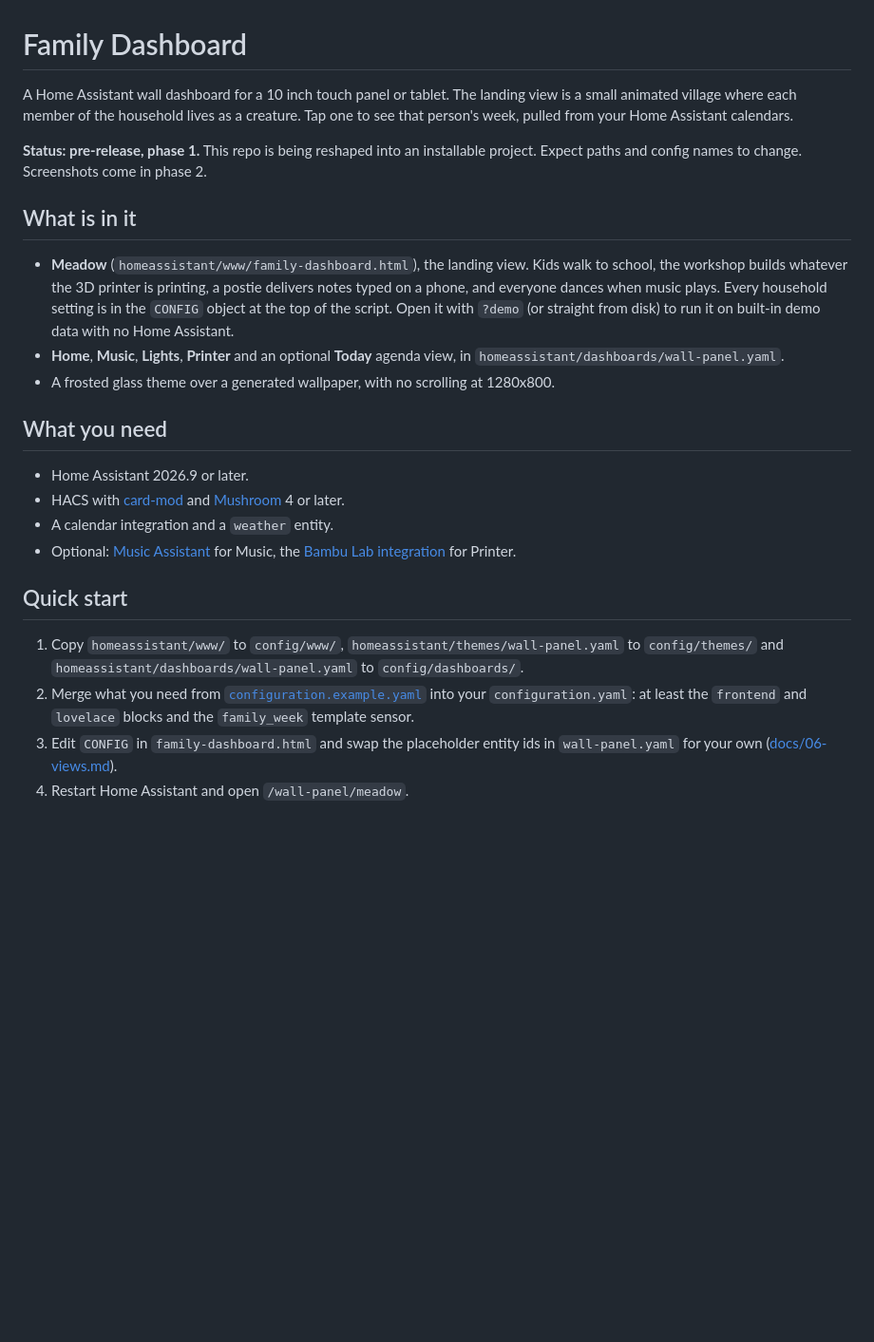
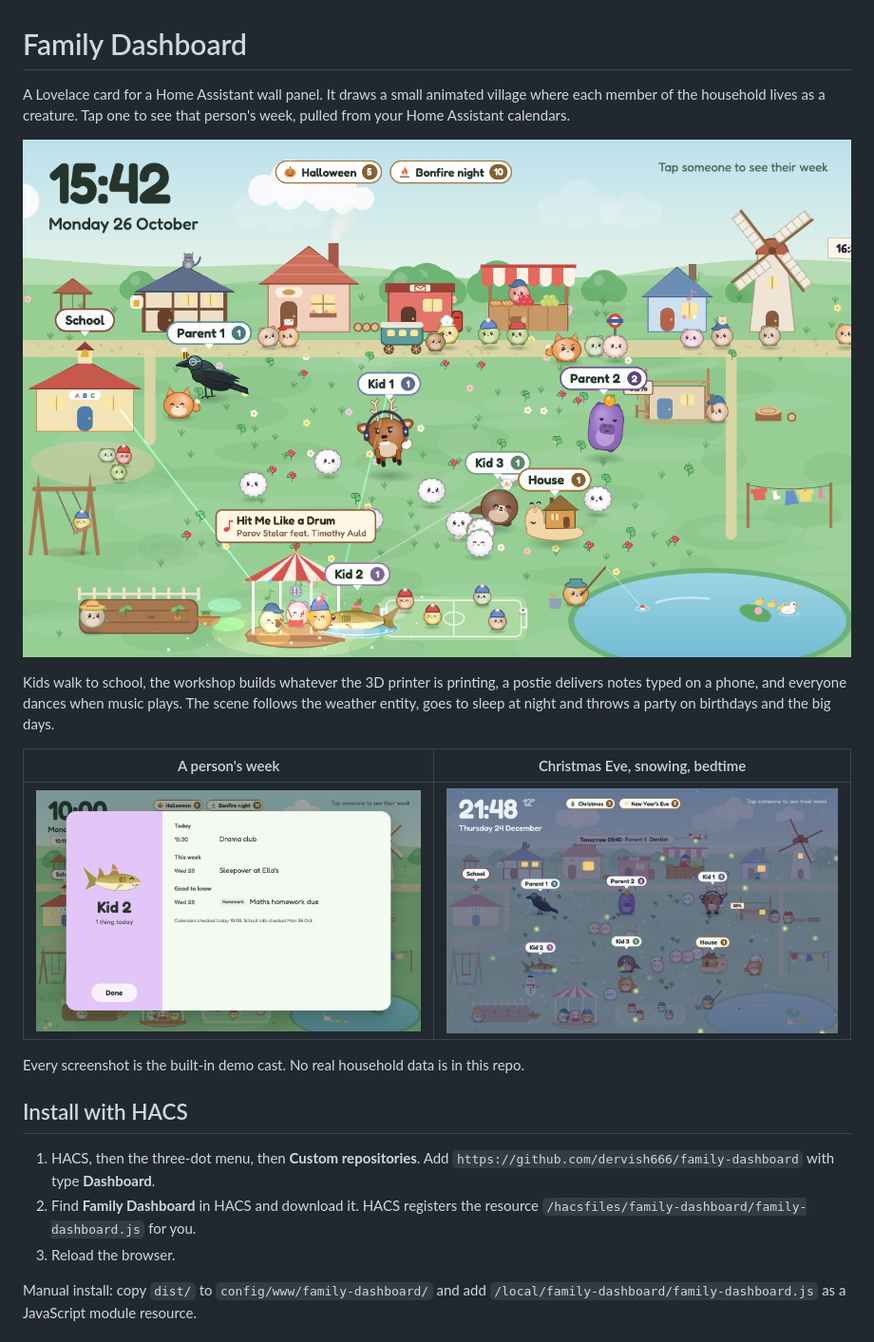
Before and after one commit to dervish666/family-dashboard, a Markdown page: README.md, the part around one of its changes. Shown at 95% size. Drawn GitHub-style; pictures changed too: docs/img/card.png (added), docs/img/meadow.png (added), docs/img/night.png (added); blank space fills up the shorter version.

```diff
--- a/README.md
+++ b/README.md
@@ -1,41 +1,29 @@
 # Family Dashboard
 
-A Home Assistant wall dashboard for a 10 inch touch panel or tablet. The landing view is a
-small animated village where each member of the household lives as a creature. Tap one to
-see that person's week, pulled from your Home Assistant calendars.
+A Lovelace card for a Home Assistant wall panel. It draws a small animated village where each
+member of the household lives as a creature. Tap one to see that person's week, pulled from
+your Home Assistant calendars.
 
-**Status: pre-release, phase 1.** This repo is being reshaped into an installable project.
-Expect paths and config names to change. Screenshots come in phase 2.
+![The meadow by day, with the band playing and a print on the go](https://raw.githubusercontent.com/dervish666/family-dashboard/main/docs/img/meadow.png)
 
-## What is in it
+Kids walk to school, the workshop builds whatever the 3D printer is printing, a postie
+delivers notes typed on a phone, and everyone dances when music plays. The scene follows the
+weather entity, goes to sleep at night and throws a party on birthdays and the big days.
 
-- **Meadow** (`homeassistant/www/family-dashboard.html`), the landing view. Kids walk to
-  school, the workshop builds whatever the 3D printer is printing, a postie delivers notes
-  typed on a phone, and everyone dances when music plays. Every household setting is in the
-  `CONFIG` object at the top of the script. Open it with `?demo` (or straight from disk) to
-  run it on built-in demo data with no Home Assistant.
-- **Home**, **Music**, **Lights**, **Printer** and an optional **Today** agenda view, in
-  `homeassistant/dashboards/wall-panel.yaml`.
-- A frosted glass theme over a generated wallpaper, with no scrolling at 1280x800.
+| A person's week | Christmas Eve, snowing, bedtime |
+|---|---|
+| ![Kid 2's card open](https://raw.githubusercontent.com/dervish666/family-dashboard/main/docs/img/card.png) | ![The meadow at night in snow](https://raw.githubusercontent.com/dervish666/family-dashboard/main/docs/img/night.png) |
 
-## What you need
+Every screenshot is the built-in demo cast. No real household data is in this repo.
 
-- Home Assistant 2026.9 or later.
-- HACS with [card-mod](https://github.com/thomasloven/lovelace-card-mod) and
-  [Mushroom](https://github.com/piitaya/lovelace-mushroom) 4 or later.
-- A calendar integration and a `weather` entity.
-- Optional: [Music Assistant](https://www.music-assistant.io/) for Music, the
-  [Bambu Lab integration](https://github.com/greghesp/ha-bambulab) for Printer.
+## Install with HACS
 
-## Quick start
+1. HACS, then the three-dot menu, then **Custom repositories**. Add
+   `https://github.com/dervish666/family-dashboard` with type **Dashboard**.
+2. Find **Family Dashboard** in HACS and download it. HACS registers the resource
+   `/hacsfiles/family-dashboard/family-dashboard.js` for you.
+3. Reload the browser.
 
-1. Copy `homeassistant/www/` to `config/www/`, `homeassistant/themes/wall-panel.yaml` to
-   `config/themes/` and `homeassistant/dashboards/wall-panel.yaml` to `config/dashboards/`.
-2. Merge what you need from
-   [`configuration.example.yaml`](homeassistant/configuration.example.yaml) into your
-   `configuration.yaml`: at least the `frontend` and `lovelace` blocks and the
-   `family_week` template sensor.
-3. Edit `CONFIG` in `family-dashboard.html` and swap the placeholder entity ids in
-   `wall-panel.yaml` for your own ([docs/06-views.md](docs/06-views.md)).
-4. Restart Home Assistant and open `/wall-panel/meadow`.
+Manual install: copy `dist/` to `config/www/family-dashboard/` and add
+`/local/family-dashboard/family-dashboard.js` as a JavaScript module resource.
 
```
Also changed, not shown: other parts of README.md (+87 -3 lines), docs/01-any-tablet.md (+3 -3 lines), docs/06-views.md (+85 -59 lines), 13 other files.
